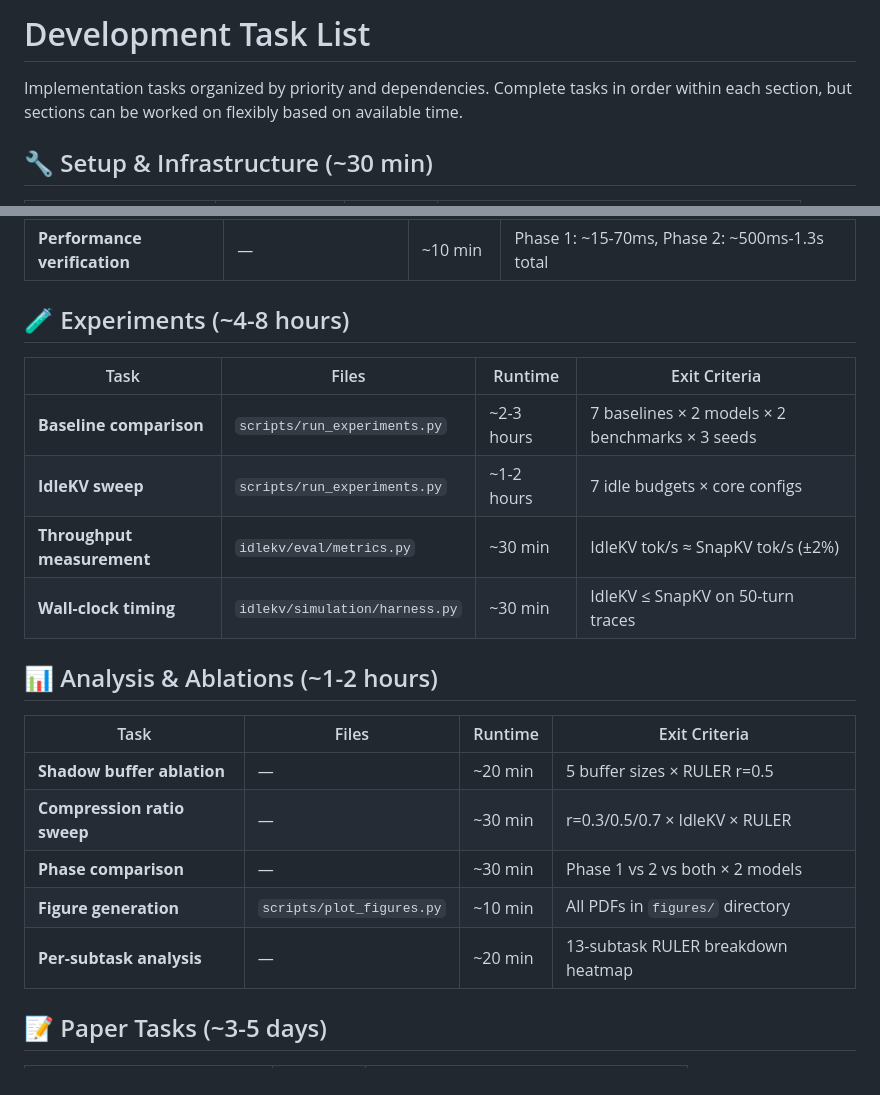
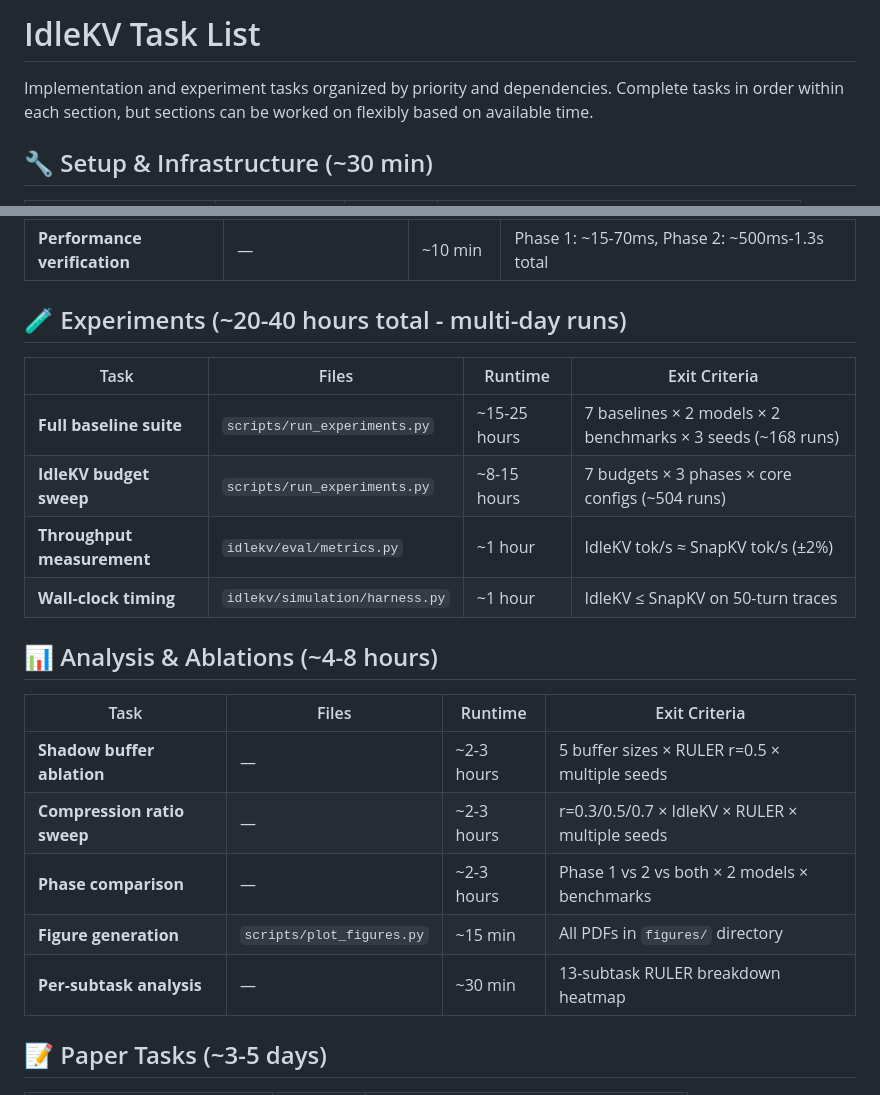
Before and after one commit to arusli1/IdleKV2, a Markdown page: TASKS.md, 2 parts joined by grey strips. Rendered like a GitHub page.

Commit message:
Rename DEVELOPMENT.md to TASKS.md and update realistic runtime estimates
- Rename to better reflect task-based organization
- Update experiment runtimes to realistic 20-40 hours total
- Experiments: 7 baselines × 2 models × 2 benchmarks × 3 seeds = ~168-672 runs
- Each RULER/LongBench evaluation takes 30-90 minutes per configuration
- Ablations also require multiple hours, not minutes

Co-Authored-By: Claude Sonnet 4 <noreply@anthropic.com>

```diff
--- a/DEVELOPMENT.md
+++ b/TASKS.md
@@ -1,6 +1,6 @@
-# Development Task List
+# IdleKV Task List
 
-Implementation tasks organized by priority and dependencies. Complete tasks in order within each section, but sections can be worked on flexibly based on available time.
+Implementation and experiment tasks organized by priority and dependencies. Complete tasks in order within each section, but sections can be worked on flexibly based on available time.
 
 ## 🔧 Setup & Infrastructure (~30 min)
 
@@ -30,24 +30,24 @@ Implementation tasks organized by priority and dependencies. Complete tasks in o
 | **GQA compatibility** | Test scripts | ~10 min | Works on both Llama (32→8) and Qwen (28→4) heads |
 | **Performance verification** | — | ~10 min | Phase 1: ~15-70ms, Phase 2: ~500ms-1.3s total |
 
-## 🧪 Experiments (~4-8 hours)
+## 🧪 Experiments (~20-40 hours total - multi-day runs)
 
 | Task | Files | Runtime | Exit Criteria |
 |------|-------|---------|---------------|
-| **Baseline comparison** | `scripts/run_experiments.py` | ~2-3 hours | 7 baselines × 2 models × 2 benchmarks × 3 seeds |
-| **IdleKV sweep** | `scripts/run_experiments.py` | ~1-2 hours | 7 idle budgets × core configs |
-| **Throughput measurement** | `idlekv/eval/metrics.py` | ~30 min | IdleKV tok/s ≈ SnapKV tok/s (±2%) |
-| **Wall-clock timing** | `idlekv/simulation/harness.py` | ~30 min | IdleKV ≤ SnapKV on 50-turn traces |
+| **Full baseline suite** | `scripts/run_experiments.py` | ~15-25 hours | 7 baselines × 2 models × 2 benchmarks × 3 seeds (~168 runs) |
+| **IdleKV budget sweep** | `scripts/run_experiments.py` | ~8-15 hours | 7 budgets × 3 phases × core configs (~504 runs) |
+| **Throughput measurement** | `idlekv/eval/metrics.py` | ~1 hour | IdleKV tok/s ≈ SnapKV tok/s (±2%) |
+| **Wall-clock timing** | `idlekv/simulation/harness.py` | ~1 hour | IdleKV ≤ SnapKV on 50-turn traces |
 
-## 📊 Analysis & Ablations (~1-2 hours)
+## 📊 Analysis & Ablations (~4-8 hours)
 
 | Task | Files | Runtime | Exit Criteria |
 |------|-------|---------|---------------|
-| **Shadow buffer ablation** | — | ~20 min | 5 buffer sizes × RULER r=0.5 |
-| **Compression ratio sweep** | — | ~30 min | r=0.3/0.5/0.7 × IdleKV × RULER |
-| **Phase comparison** | — | ~30 min | Phase 1 vs 2 vs both × 2 models |
-| **Figure generation** | `scripts/plot_figures.py` | ~10 min | All PDFs in `figures/` directory |
-| **Per-subtask analysis** | — | ~20 min | 13-subtask RULER breakdown heatmap |
+| **Shadow buffer ablation** | — | ~2-3 hours | 5 buffer sizes × RULER r=0.5 × multiple seeds |
+| **Compression ratio sweep** | — | ~2-3 hours | r=0.3/0.5/0.7 × IdleKV × RULER × multiple seeds |
+| **Phase comparison** | — | ~2-3 hours | Phase 1 vs 2 vs both × 2 models × benchmarks |
+| **Figure generation** | `scripts/plot_figures.py` | ~15 min | All PDFs in `figures/` directory |
+| **Per-subtask analysis** | — | ~30 min | 13-subtask RULER breakdown heatmap |
 
 ## 📝 Paper Tasks (~3-5 days)
 
```
